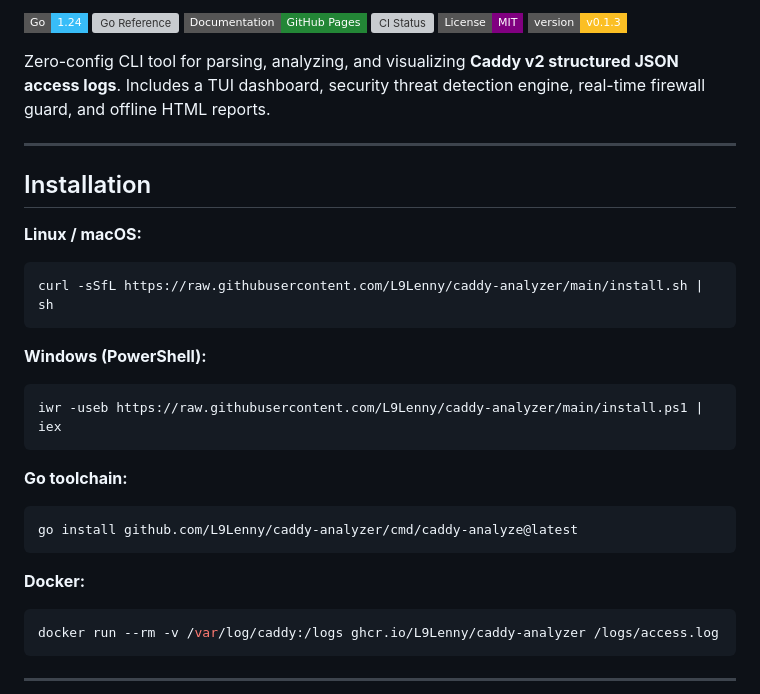
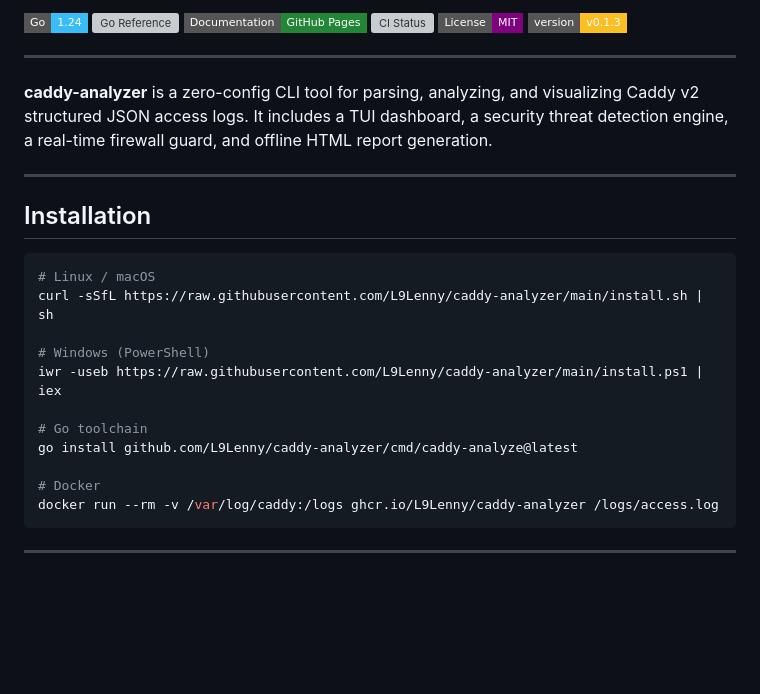
Before and after one commit to L9Lenny/caddy-analyzer, a Markdown page: README.md, the part around one of its changes. Drawn GitHub-style; badges without logos; blank space fills up the shorter version; grey boxes are pictures that could not be loaded.

````diff
--- a/README.md
+++ b/README.md
@@ -7,29 +7,25 @@
 [![License: MIT](https://img.shields.io/badge/License-MIT-purple.svg?style=flat-square)](LICENSE)
 [![Version](https://img.shields.io/badge/version-v0.1.3-fbbf24?style=flat-square)](https://github.com/L9Lenny/caddy-analyzer)
 
-Zero-config CLI tool for parsing, analyzing, and visualizing **Caddy v2 structured JSON access logs**. Includes a TUI dashboard, security threat detection engine, real-time firewall guard, and offline HTML reports.
+---
+
+**caddy-analyzer** is a zero-config CLI tool for parsing, analyzing, and visualizing Caddy v2 structured JSON access logs. It includes a TUI dashboard, a security threat detection engine, a real-time firewall guard, and offline HTML report generation.
 
 ---
 
 ## Installation
 
-**Linux / macOS:**
 ```bash
+# Linux / macOS
 curl -sSfL https://raw.githubusercontent.com/L9Lenny/caddy-analyzer/main/install.sh | sh
-```
 
-**Windows (PowerShell):**
-```powershell
+# Windows (PowerShell)
 iwr -useb https://raw.githubusercontent.com/L9Lenny/caddy-analyzer/main/install.ps1 | iex
-```
 
-**Go toolchain:**
-```bash
+# Go toolchain
 go install github.com/L9Lenny/caddy-analyzer/cmd/caddy-analyze@latest
-```
 
-**Docker:**
-```bash
+# Docker
 docker run --rm -v /var/log/caddy:/logs ghcr.io/L9Lenny/caddy-analyzer /logs/access.log
 ```
 
````
Also changed, not shown: other parts of README.md (+44 -36 lines).
